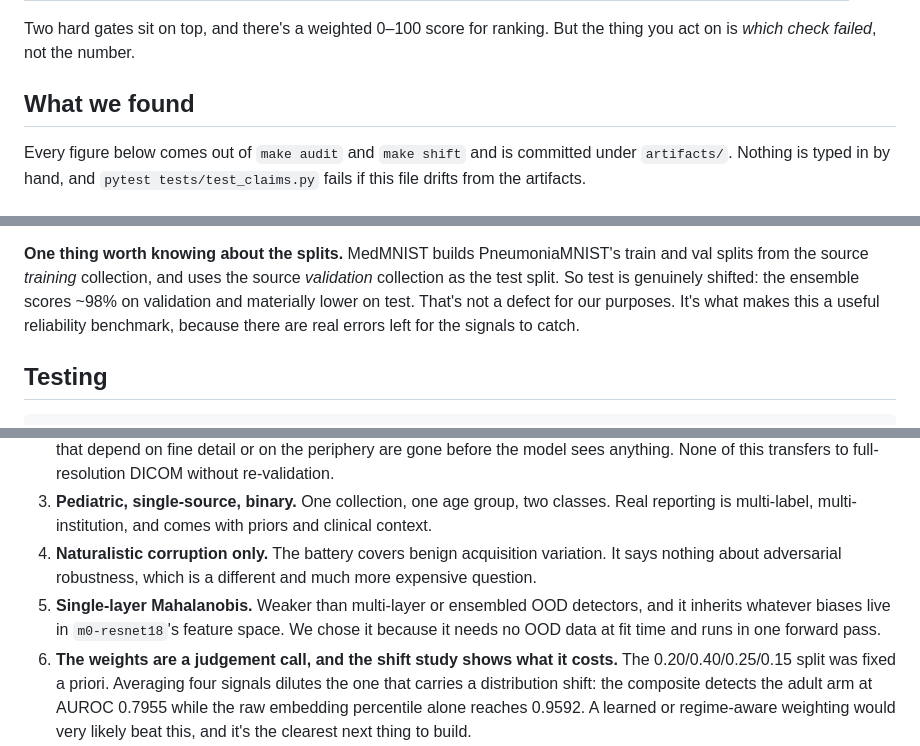
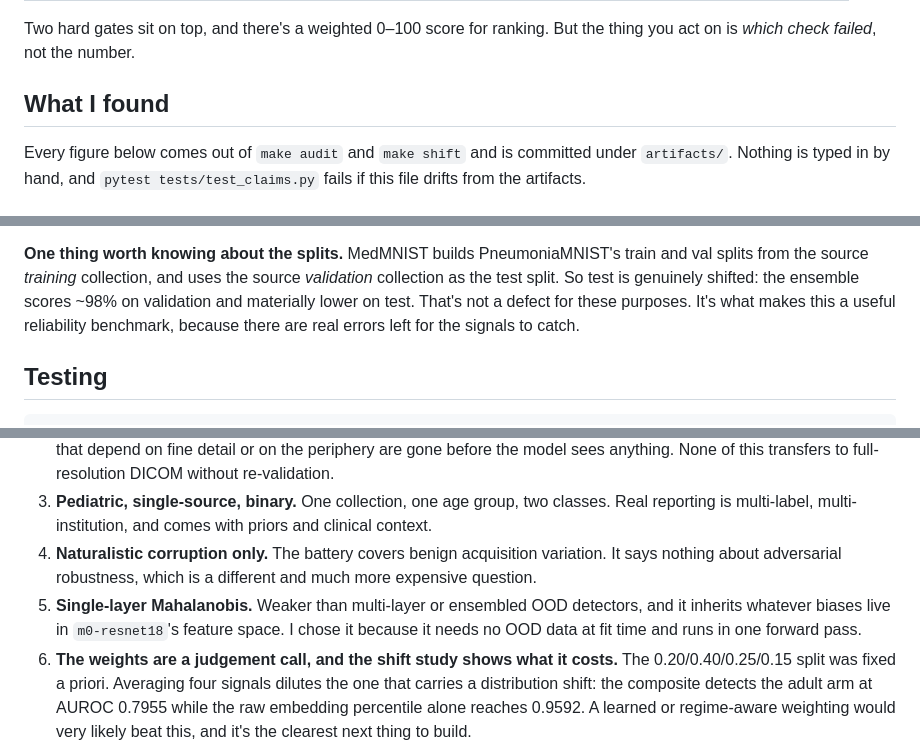
Before and after one commit to HenryZhao88/ScanProof, a Markdown page: README.md, 3 parts joined by grey strips. Rendered like a GitHub page.

```diff
--- a/README.md
+++ b/README.md
@@ -36,7 +36,7 @@ different reasons:
 Two hard gates sit on top, and there's a weighted 0–100 score for ranking. But the thing you act
 on is *which check failed*, not the number.
 
-## What we found
+## What I found
 
 Every figure below comes out of `make audit` and `make shift` and is committed under
 `artifacts/`. Nothing is typed in by hand, and `pytest tests/test_claims.py` fails if this file
@@ -342,7 +342,7 @@ al. (NeurIPS 2018). Both are re-implemented here from the published descriptions
 **One thing worth knowing about the splits.** MedMNIST builds PneumoniaMNIST's train and val
 splits from the source *training* collection, and uses the source *validation* collection as the
 test split. So test is genuinely shifted: the ensemble scores ~98% on validation and materially
-lower on test. That's not a defect for our purposes. It's what makes this a useful reliability
+lower on test. That's not a defect for these purposes. It's what makes this a useful reliability
 benchmark, because there are real errors left for the signals to catch.
 
 ## Testing
@@ -370,7 +370,7 @@ copy.
 4. **Naturalistic corruption only.** The battery covers benign acquisition variation. It says
    nothing about adversarial robustness, which is a different and much more expensive question.
 5. **Single-layer Mahalanobis.** Weaker than multi-layer or ensembled OOD detectors, and it
-   inherits whatever biases live in `m0-resnet18`'s feature space. We chose it because it needs no
+   inherits whatever biases live in `m0-resnet18`'s feature space. I chose it because it needs no
    OOD data at fit time and runs in one forward pass.
 6. **The weights are a judgement call, and the shift study shows what it costs.** The
    0.20/0.40/0.25/0.15 split was fixed a priori. Averaging four signals dilutes the one that
```
Also changed, not shown: other parts of README.md (+13 -13 lines).
